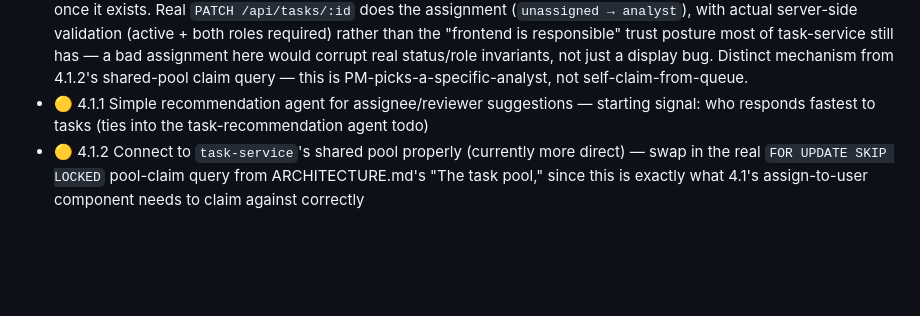
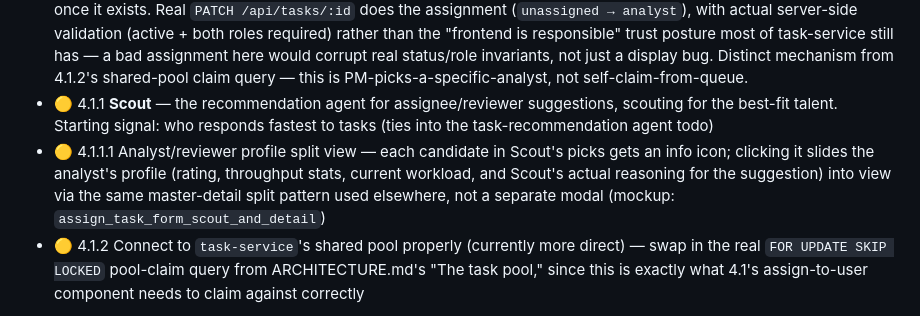
Before and after one commit to jaydevtechie-stack/microverse_hq, a Markdown page: ROADMAP.md, the part around the change. GitHub-like rendering; blank space fills up the shorter version.

Commit message:
docs: name Scout (4.1.1), scope 4.1.1.1 profile detail view

```diff
--- a/ROADMAP.md
+++ b/ROADMAP.md
@@ -101,7 +101,8 @@ Development is branched — each branch below is a discrete unit of work, roughl
 - ✅ 4.0.3 Real Project Hub and Admin pages, roles actually applied — not just mocked up. Project Hub access (see ARCHITECTURE.md's Roles and permissions): page-level gate is `platform:project-manager` + *any* `service:*` claim; what's actually visible is filtered by two independent checks — `pm_accounts` ownership (which Accounts this PM can see) AND service scope (which task types within an owned Account they can act on), both enforced server-side. Admin requires `platform:admin` alone. Services tab is a read-only stub — no services table exists yet.
 - ✅ 4.0.4 My Profile page — accessible to *any* logged-in user regardless of role or `active` status, the one universally accessible page in the app. Paired with a "scrim" (translucent, non-interactive overlay — mockup: `services_landing_with_scrim`) shown to deactivated users over everything else; the only things that stay clickable through it are My Profile and Keycloak's own account-management links. Scrim is UI only — real enforcement is `task-service`'s `syncUser` middleware 403ing anything off a small allowlist when `users.active = false`, see SECURITY.md/ARCHITECTURE.md.
 - ✅ 4.1 Assign-to-user component — word cloud + plain dropdown, kept in sync (shared `picked` state). Candidates are real `users` holding `platform:analyst` + `service:{task.service}` (via `GET /users?platformRole=&service=`, reusing 4.0.1's roles array). Word cloud renders all candidates at equal size — no predicted-fit weighting yet, that's 4.1.1's job once it exists. Real `PATCH /api/tasks/:id` does the assignment (`unassigned → analyst`), with actual server-side validation (active + both roles required) rather than the "frontend is responsible" trust posture most of task-service still has — a bad assignment here would corrupt real status/role invariants, not just a display bug. Distinct mechanism from 4.1.2's shared-pool claim query — this is PM-picks-a-specific-analyst, not self-claim-from-queue.
-- 🟡 4.1.1 Simple recommendation agent for assignee/reviewer suggestions — starting signal: who responds fastest to tasks (ties into the task-recommendation agent todo)
+- 🟡 4.1.1 **Scout** — the recommendation agent for assignee/reviewer suggestions, scouting for the best-fit talent. Starting signal: who responds fastest to tasks (ties into the task-recommendation agent todo)
+- 🟡 4.1.1.1 Analyst/reviewer profile split view — each candidate in Scout's picks gets an info icon; clicking it slides the analyst's profile (rating, throughput stats, current workload, and Scout's actual reasoning for the suggestion) into view via the same master-detail split pattern used elsewhere, not a separate modal (mockup: `assign_task_form_scout_and_detail`)
 - 🟡 4.1.2 Connect to `task-service`'s shared pool properly (currently more direct) — swap in the real `FOR UPDATE SKIP LOCKED` pool-claim query from ARCHITECTURE.md's "The task pool," since this is exactly what 4.1's assign-to-user component needs to claim against correctly
 
 **Branch 5 — GoFeeler LLM integration**
```
